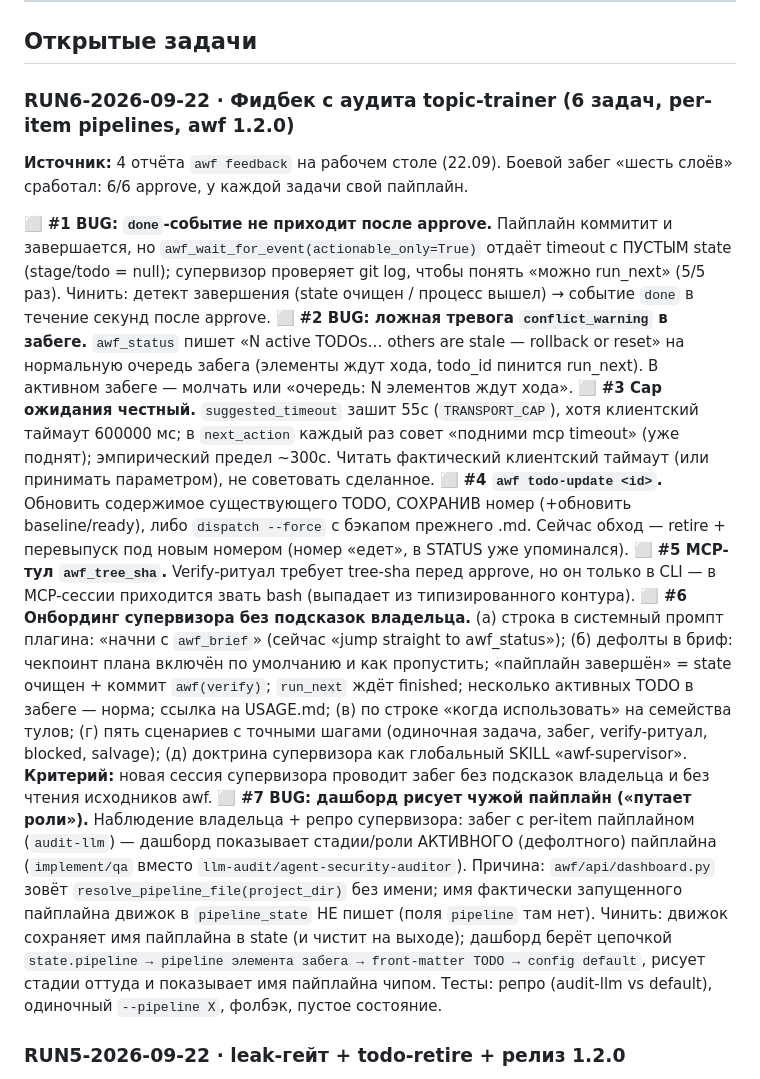
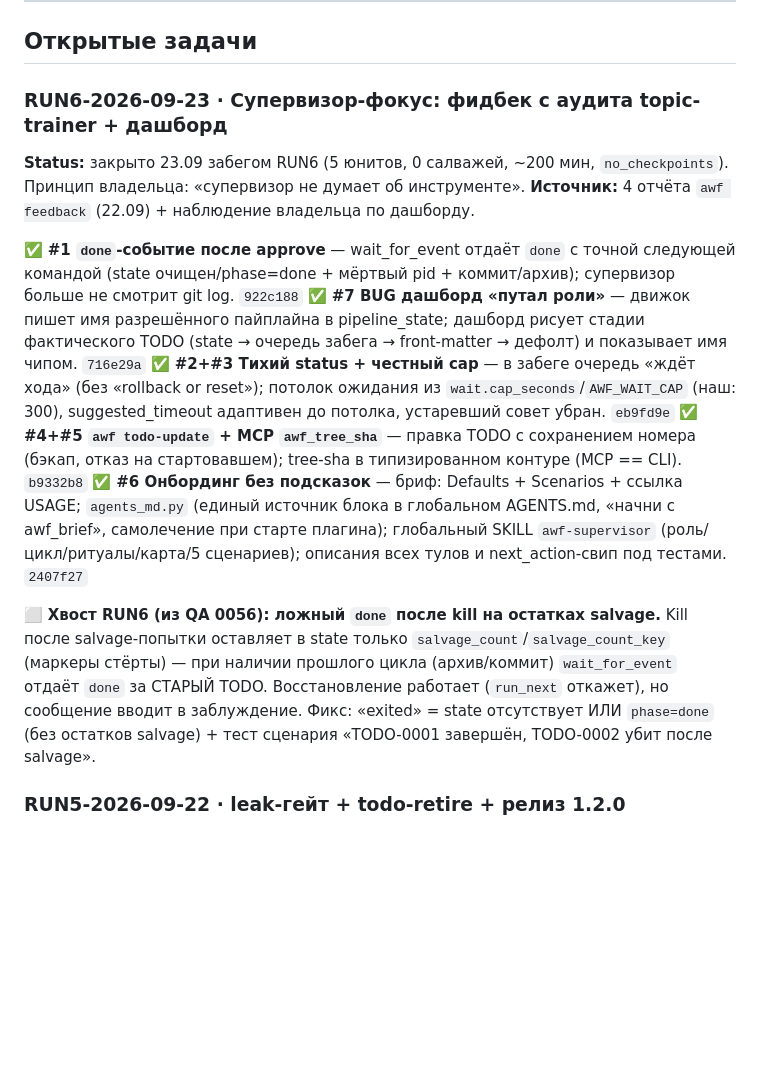
Before and after one commit to EnerJizeIT/agentic-workflow, a Markdown page: BACKLOG.md, the part around the change. Rendered like a GitHub page; blank space fills up the shorter version.

Commit message:
docs(backlog): RUN6 closed (supervisor-focus: done event, dashboard pipeline, quiet status, honest cap, todo-update, tree-sha, onboarding)
Five units: 0056 922c188, 0057 716e29a, 0058 eb9fd9e, 0059 b9332b8, 0060 2407f27. Open tail: false done on salvage leftovers (QA 0056).

```diff
--- a/BACKLOG.md
+++ b/BACKLOG.md
@@ -6,17 +6,18 @@
 
 ## Открытые задачи
 
-### RUN6-2026-09-22 · Фидбек с аудита topic-trainer (6 задач, per-item pipelines, awf 1.2.0)
+### RUN6-2026-09-23 · Супервизор-фокус: фидбек с аудита topic-trainer + дашборд
 
-**Источник:** 4 отчёта `awf feedback` на рабочем столе (22.09). Боевой забег «шесть слоёв» сработал: 6/6 approve, у каждой задачи свой пайплайн.
+**Status:** закрыто 23.09 забегом RUN6 (5 юнитов, 0 салважей, ~200 мин, `no_checkpoints`). Принцип владельца: «супервизор не думает об инструменте».
+**Источник:** 4 отчёта `awf feedback` (22.09) + наблюдение владельца по дашборду.
 
-⬜ **#1 BUG: `done`-событие не приходит после approve.** Пайплайн коммитит и завершается, но `awf_wait_for_event(actionable_only=True)` отдаёт timeout с ПУСТЫМ state (stage/todo = null); супервизор проверяет git log, чтобы понять «можно run_next» (5/5 раз). Чинить: детект завершения (state очищен / процесс вышел) → событие `done` в течение секунд после approve.
-⬜ **#2 BUG: ложная тревога `conflict_warning` в забеге.** `awf_status` пишет «N active TODOs… others are stale — rollback or reset» на нормальную очередь забега (элементы ждут хода, todo_id пинится run_next). В активном забеге — молчать или «очередь: N элементов ждут хода».
-⬜ **#3 Cap ожидания честный.** `suggested_timeout` зашит 55с (`TRANSPORT_CAP`), хотя клиентский таймаут 600000 мс; в `next_action` каждый раз совет «подними mcp timeout» (уже поднят); эмпирический предел ~300с. Читать фактический клиентский таймаут (или принимать параметром), не советовать сделанное.
-⬜ **#4 `awf todo-update <id>`.** Обновить содержимое существующего TODO, СОХРАНИВ номер (+обновить baseline/ready), либо `dispatch --force` с бэкапом прежнего .md. Сейчас обход — retire + перевыпуск под новым номером (номер «едет», в STATUS уже упоминался).
-⬜ **#5 MCP-тул `awf_tree_sha`.** Verify-ритуал требует tree-sha перед approve, но он только в CLI — в MCP-сессии приходится звать bash (выпадает из типизированного контура).
-⬜ **#6 Онбординг супервизора без подсказок владельца.** (а) строка в системный промпт плагина: «начни с `awf_brief`» (сейчас «jump straight to awf_status»); (б) дефолты в бриф: чекпоинт плана включён по умолчанию и как пропустить; «пайплайн завершён» = state очищен + коммит `awf(verify)`; `run_next` ждёт finished; несколько активных TODO в забеге — норма; ссылка на USAGE.md; (в) по строке «когда использовать» на семейства тулов; (г) пять сценариев с точными шагами (одиночная задача, забег, verify-ритуал, blocked, salvage); (д) доктрина супервизора как глобальный SKILL «awf-supervisor». **Критерий:** новая сессия супервизора проводит забег без подсказок владельца и без чтения исходников awf.
-⬜ **#7 BUG: дашборд рисует чужой пайплайн («путает роли»).** Наблюдение владельца + репро супервизора: забег с per-item пайплайном (`audit-llm`) — дашборд показывает стадии/роли АКТИВНОГО (дефолтного) пайплайна (`implement/qa` вместо `llm-audit/agent-security-auditor`). Причина: `awf/api/dashboard.py` зовёт `resolve_pipeline_file(project_dir)` без имени; имя фактически запущенного пайплайна движок в `pipeline_state` НЕ пишет (поля `pipeline` там нет). Чинить: движок сохраняет имя пайплайна в state (и чистит на выходе); дашборд берёт цепочкой `state.pipeline → pipeline элемента забега → front-matter TODO → config default`, рисует стадии оттуда и показывает имя пайплайна чипом. Тесты: репро (audit-llm vs default), одиночный `--pipeline X`, фолбэк, пустое состояние.
+✅ **#1 `done`-событие после approve** — wait_for_event отдаёт `done` с точной следующей командой (state очищен/phase=done + мёртвый pid + коммит/архив); супервизор больше не смотрит git log. `922c188`
+✅ **#7 BUG дашборд «путал роли»** — движок пишет имя разрешённого пайплайна в pipeline_state; дашборд рисует стадии фактического TODO (state → очередь забега → front-matter → дефолт) и показывает имя чипом. `716e29a`
+✅ **#2+#3 Тихий status + честный cap** — в забеге очередь «ждёт хода» (без «rollback or reset»); потолок ожидания из `wait.cap_seconds`/`AWF_WAIT_CAP` (наш: 300), suggested_timeout адаптивен до потолка, устаревший совет убран. `eb9fd9e`
+✅ **#4+#5 `awf todo-update` + MCP `awf_tree_sha`** — правка TODO с сохранением номера (бэкап, отказ на стартовавшем); tree-sha в типизированном контуре (MCP == CLI). `b9332b8`
+✅ **#6 Онбординг без подсказок** — бриф: Defaults + Scenarios + ссылка USAGE; `agents_md.py` (единый источник блока в глобальном AGENTS.md, «начни с awf_brief», самолечение при старте плагина); глобальный SKILL `awf-supervisor` (роль/цикл/ритуалы/карта/5 сценариев); описания всех тулов и next_action-свип под тестами. `2407f27`
+
+⬜ **Хвост RUN6 (из QA 0056): ложный `done` после kill на остатках salvage.** Kill после salvage-попытки оставляет в state только `salvage_count`/`salvage_count_key` (маркеры стёрты) — при наличии прошлого цикла (архив/коммит) `wait_for_event` отдаёт `done` за СТАРЫЙ TODO. Восстановление работает (`run_next` откажет), но сообщение вводит в заблуждение. Фикс: «exited» = state отсутствует ИЛИ `phase=done` (без остатков salvage) + тест сценария «TODO-0001 завершён, TODO-0002 убит после salvage».
 
 ### RUN5-2026-09-22 · leak-гейт + todo-retire + релиз 1.2.0
 
```
